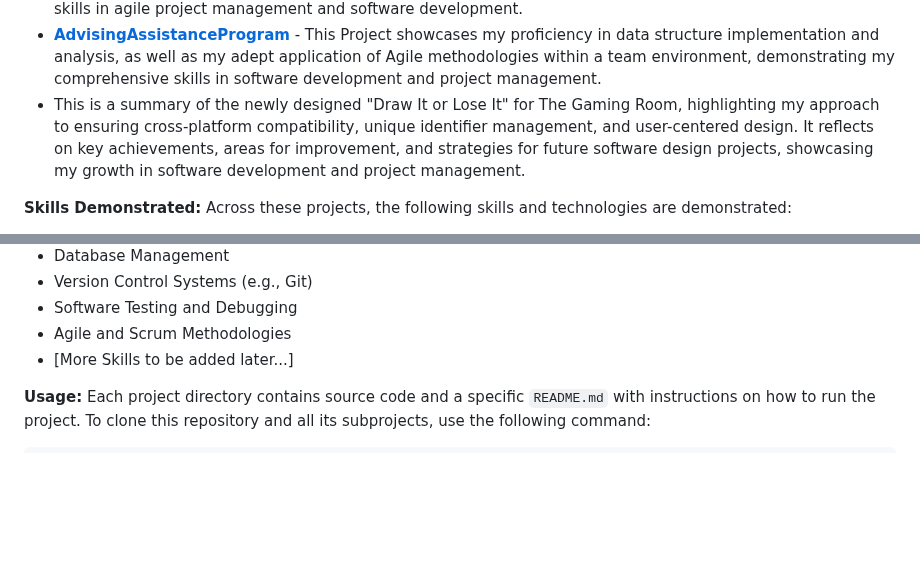
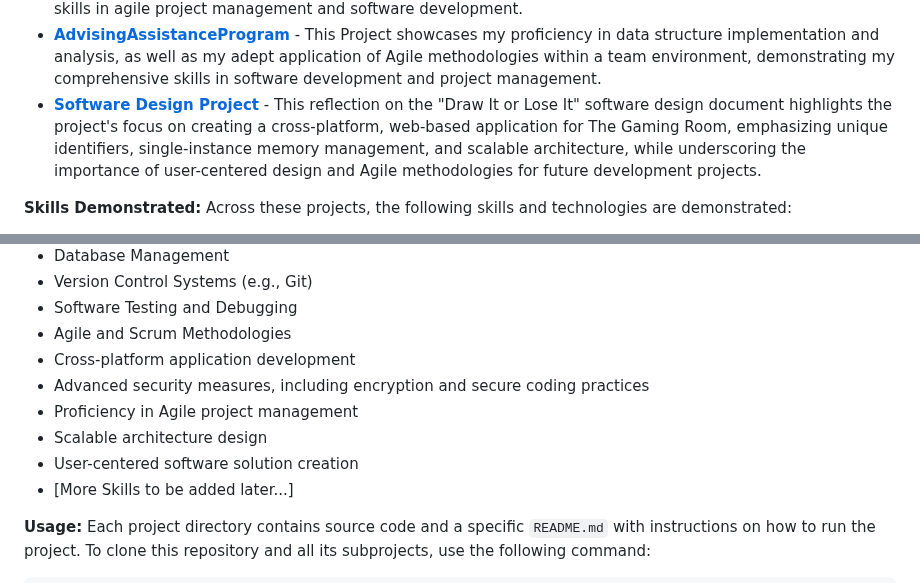
Before and after one commit to zaffarshiekh/CS_Portfolio, a Markdown page: README.md, 2 parts joined by grey strips. GitHub-like rendering; blank space fills up the shorter version.

```diff
--- a/README.md
+++ b/README.md
@@ -15,7 +15,7 @@ Below is a list of projects included in this repository. Each project is stored
 - [**CS 305 Project Two Code Base**](https://github.com/zaffarshiekh/CS_Portfolio/tree/ffd6d0069291b5d46eabb673c68208a14164285f/CS%20305%20Project%20Two%20Code%20Base) - This Project showcases a series of projects developed for Global Rain, demonstrating secure software solutions for Artemis Financial's modernization efforts, with a focus on secure data transmission, file verification, and robust financial planning applications.
 - [**Agile Methodologies in Software Development**](https://github.com/zaffarshiekh/CS_Portfolio/tree/92dfd90a661bdc872f5cbe59af3616214dd4ce5e/Agile%20Methodologies%20in%20Software%20Development%20%E2%80%93%20SNHU%20Travel%20Project) - This Project entry demonstrates my adeptness in applying Agile methodologies within the SNHU Travel project, focusing on the transition from Waterfall to Scrum frameworks. It highlights my ability to interpret user needs into actionable tasks, foster team collaboration, and effectively communicate complex concepts to stakeholders, showcasing my comprehensive skills in agile project management and software development.
 - [**AdvisingAssistanceProgram**](AdvisingAssistanceProgram) - This Project showcases my proficiency in data structure implementation and analysis, as well as my adept application of Agile methodologies within a team environment, demonstrating my comprehensive skills in software development and project management.
-- This is a summary of the newly designed "Draw It or Lose It" for The Gaming Room, highlighting my approach to ensuring cross-platform compatibility, unique identifier management, and user-centered design. It reflects on key achievements, areas for improvement, and strategies for future software design projects, showcasing my growth in software development and project management.
+- [**Software Design Project**](https://github.com/zaffarshiekh/CS_Portfolio/tree/38f385357d834ee9032a584b247a4144eb933448/Software%20Design%20Project) - This reflection on the "Draw It or Lose It" software design document highlights the project's focus on creating a cross-platform, web-based application for The Gaming Room, emphasizing unique identifiers, single-instance memory management, and scalable architecture, while underscoring the importance of user-centered design and Agile methodologies for future development projects.
 
 [//]: # (New Projects to be added.)
 
@@ -35,6 +35,11 @@ Across these projects, the following skills and technologies are demonstrated:
 -	Version Control Systems (e.g., Git)
 -	Software Testing and Debugging
 -	Agile and Scrum Methodologies
+-	Cross-platform application development
+-	Advanced security measures, including encryption and secure coding practices
+-	Proficiency in Agile project management
+-	Scalable architecture design
+-	User-centered software solution creation
 -	[More Skills to be added later...]
 
 **Usage:**
```
